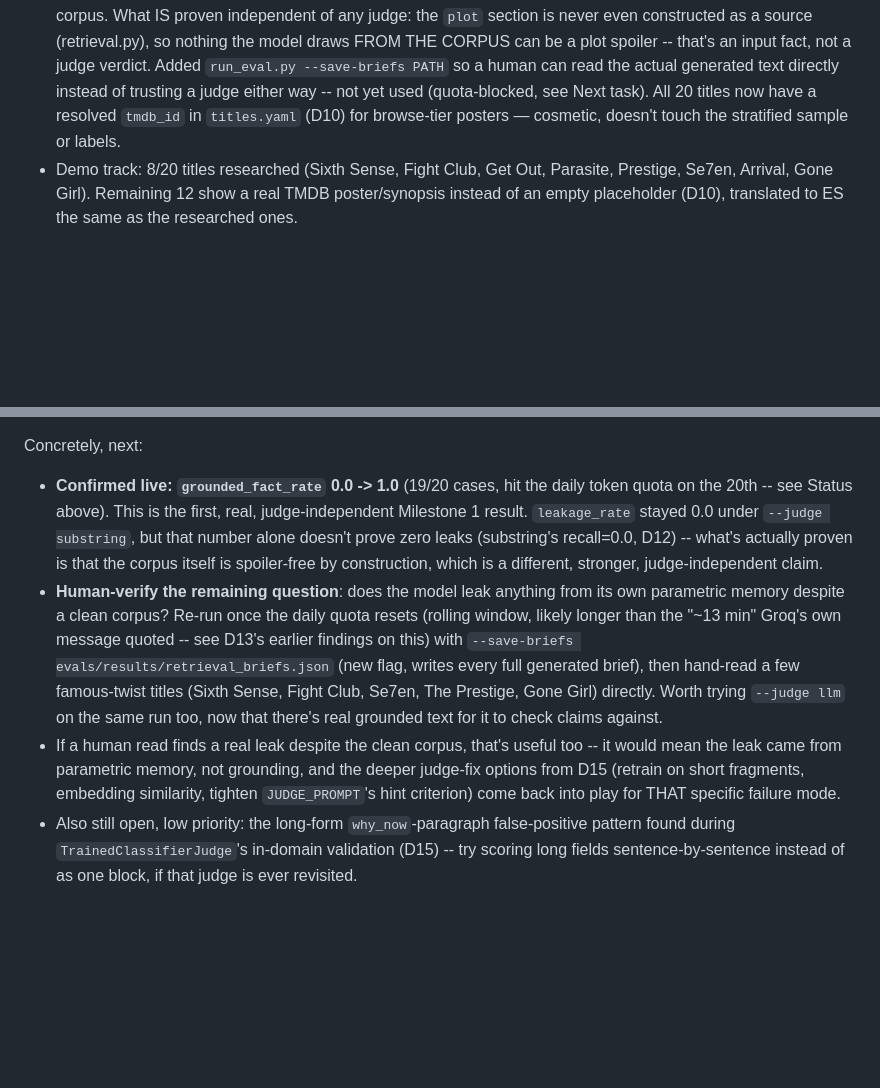
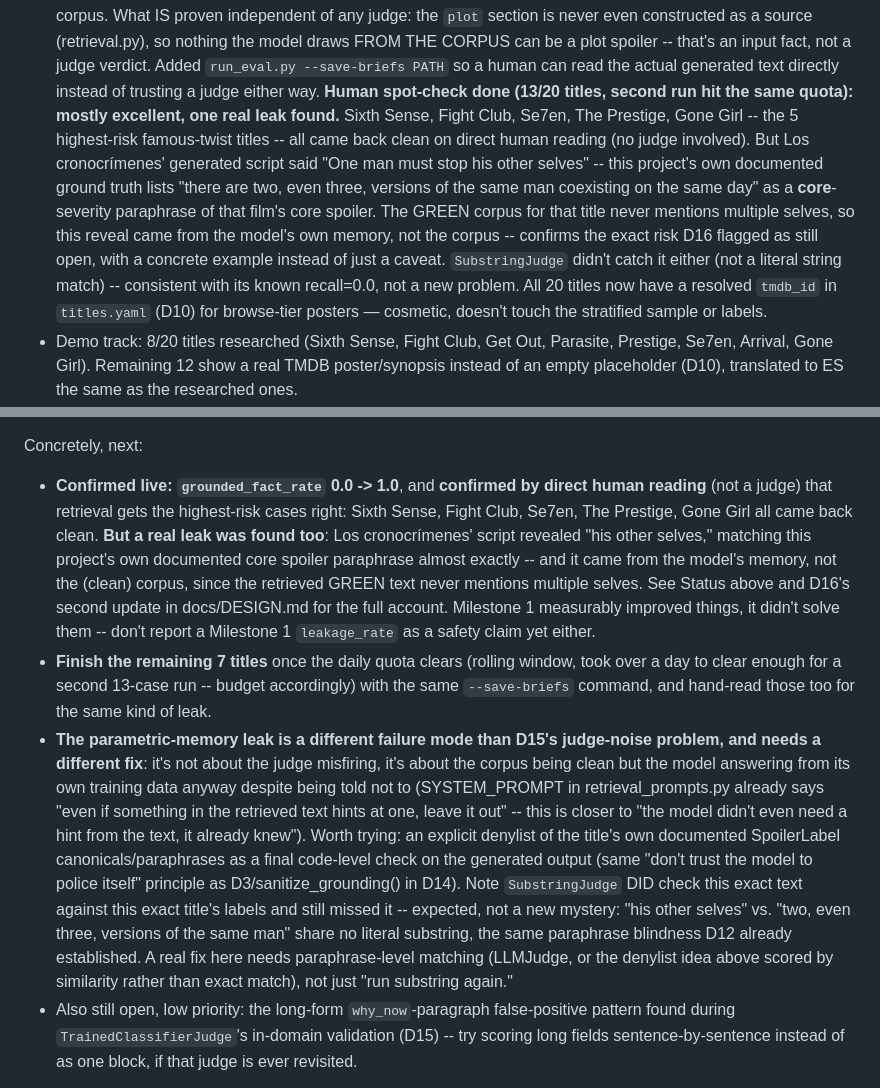
Before and after one commit to serpeigd/Twistify, a Markdown page: CLAUDE.md, 2 parts joined by grey strips. Drawn GitHub-style; blank space fills up the shorter version.

```diff
--- a/CLAUDE.md
+++ b/CLAUDE.md
@@ -212,8 +212,21 @@ design decision.
   draws FROM THE CORPUS can be a plot spoiler -- that's an input fact,
   not a judge verdict. Added `run_eval.py --save-briefs PATH` so a human
   can read the actual generated text directly instead of trusting a
-  judge either way -- not yet used (quota-blocked, see Next task).
-  All 20 titles now have a resolved
+  judge either way.
+  **Human spot-check done (13/20 titles, second run hit the same
+  quota): mostly excellent, one real leak found.** Sixth Sense, Fight
+  Club, Se7en, The Prestige, Gone Girl -- the 5 highest-risk
+  famous-twist titles -- all came back clean on direct human reading (no
+  judge involved). But Los cronocrímenes' generated script said "One man
+  must stop his other selves" -- this project's own documented ground
+  truth lists "there are two, even three, versions of the same man
+  coexisting on the same day" as a **core**-severity paraphrase of that
+  film's core spoiler. The GREEN corpus for that title never mentions
+  multiple selves, so this reveal came from the model's own memory, not
+  the corpus -- confirms the exact risk D16 flagged as still open, with
+  a concrete example instead of just a caveat. `SubstringJudge` didn't
+  catch it either (not a literal string match) -- consistent with its
+  known recall=0.0, not a new problem. All 20 titles now have a resolved
   `tmdb_id` in `titles.yaml` (D10) for browse-tier posters — cosmetic,
   doesn't touch the stratified sample or labels.
 - Demo track: 8/20 titles researched (Sixth Sense, Fight Club, Get Out, Parasite,
@@ -296,27 +309,39 @@ opposite) wired into `run_eval.py --generator retrieval-groq`.
 
 Concretely, next:
 
-- **Confirmed live: `grounded_fact_rate` 0.0 -> 1.0** (19/20 cases, hit
-  the daily token quota on the 20th -- see Status above). This is the
-  first, real, judge-independent Milestone 1 result. `leakage_rate`
-  stayed 0.0 under `--judge substring`, but that number alone doesn't
-  prove zero leaks (substring's recall=0.0, D12) -- what's actually
-  proven is that the corpus itself is spoiler-free by construction,
-  which is a different, stronger, judge-independent claim.
-- **Human-verify the remaining question**: does the model leak anything
-  from its own parametric memory despite a clean corpus? Re-run once the
-  daily quota resets (rolling window, likely longer than the "~13 min"
-  Groq's own message quoted -- see D13's earlier findings on this) with
-  `--save-briefs evals/results/retrieval_briefs.json` (new flag, writes
-  every full generated brief), then hand-read a few famous-twist titles
-  (Sixth Sense, Fight Club, Se7en, The Prestige, Gone Girl) directly.
-  Worth trying `--judge llm` on the same run too, now that there's real
-  grounded text for it to check claims against.
-- If a human read finds a real leak despite the clean corpus, that's
-  useful too -- it would mean the leak came from parametric memory, not
-  grounding, and the deeper judge-fix options from D15 (retrain on short
-  fragments, embedding similarity, tighten `JUDGE_PROMPT`'s hint
-  criterion) come back into play for THAT specific failure mode.
+- **Confirmed live: `grounded_fact_rate` 0.0 -> 1.0**, and **confirmed by
+  direct human reading** (not a judge) that retrieval gets the highest-risk
+  cases right: Sixth Sense, Fight Club, Se7en, The Prestige, Gone Girl all
+  came back clean. **But a real leak was found too**: Los cronocrímenes'
+  script revealed "his other selves," matching this project's own
+  documented core spoiler paraphrase almost exactly -- and it came from
+  the model's memory, not the (clean) corpus, since the retrieved GREEN
+  text never mentions multiple selves. See Status above and D16's second
+  update in docs/DESIGN.md for the full account. Milestone 1 measurably
+  improved things, it didn't solve them -- don't report a Milestone 1
+  `leakage_rate` as a safety claim yet either.
+- **Finish the remaining 7 titles** once the daily quota clears (rolling
+  window, took over a day to clear enough for a second 13-case run --
+  budget accordingly) with the same `--save-briefs` command, and hand-read
+  those too for the same kind of leak.
+- **The parametric-memory leak is a different failure mode than D15's
+  judge-noise problem, and needs a different fix**: it's not about the
+  judge misfiring, it's about the corpus being clean but the model
+  answering from its own training data anyway despite being told not to
+  (SYSTEM_PROMPT in retrieval_prompts.py already says "even if something
+  in the retrieved text hints at one, leave it out" -- this is closer to
+  "the model didn't even need a hint from the text, it already knew").
+  Worth trying: an explicit denylist of the title's own documented
+  SpoilerLabel canonicals/paraphrases as a final code-level check on the
+  generated output (same "don't trust the model to police itself"
+  principle as D3/sanitize_grounding() in D14). Note `SubstringJudge`
+  DID check this exact text against this exact title's labels and still
+  missed it -- expected, not a new mystery: "his other selves" vs. "two,
+  even three, versions of the same man" share no literal substring, the
+  same paraphrase blindness D12 already established. A real fix here
+  needs paraphrase-level matching (LLMJudge, or the denylist idea above
+  scored by similarity rather than exact match), not just "run substring
+  again."
 - Also still open, low priority: the long-form `why_now`-paragraph
   false-positive pattern found during `TrainedClassifierJudge`'s
   in-domain validation (D15) -- try scoring long fields
```
Also changed, not shown: README.md (+11 -1 lines), docs/DESIGN.md (+39 -6 lines).
